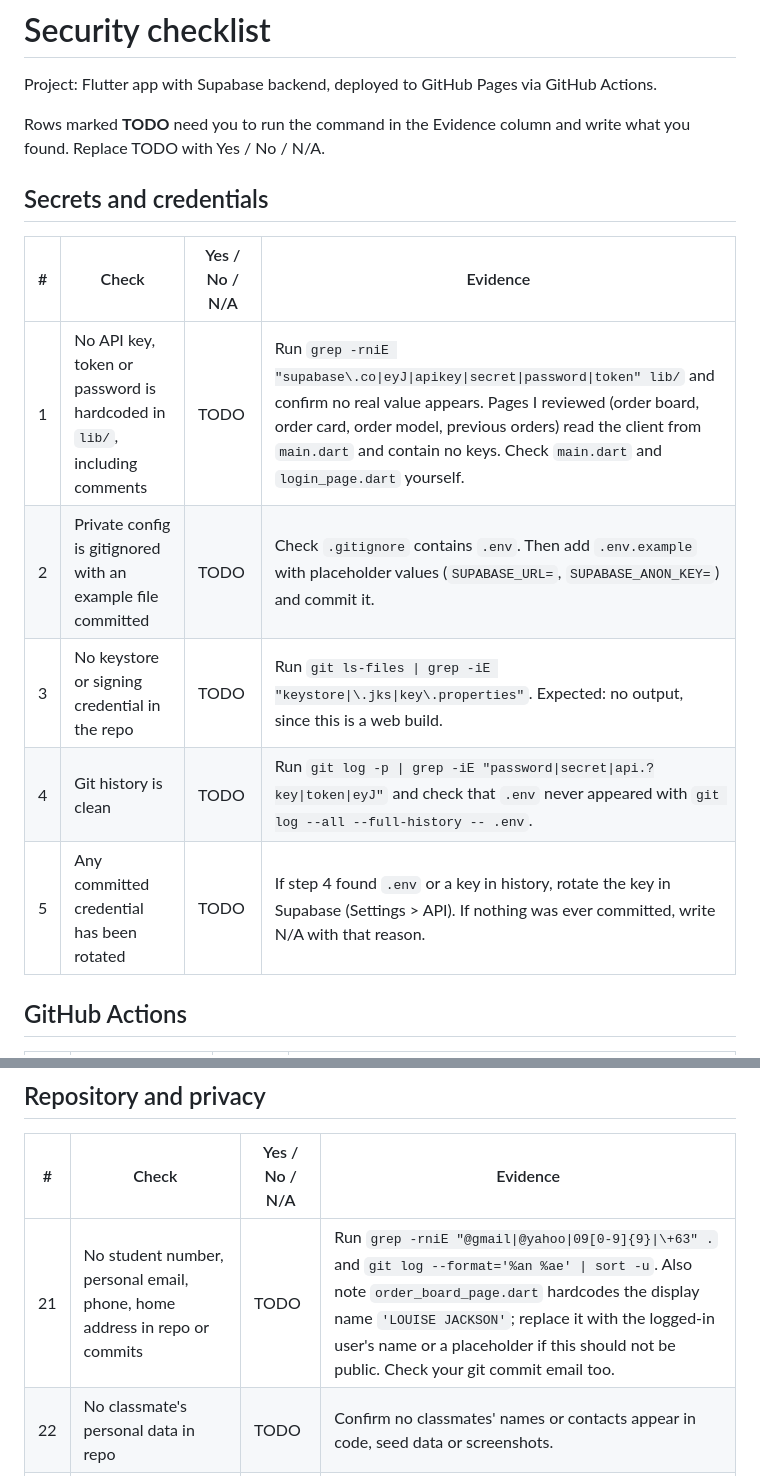
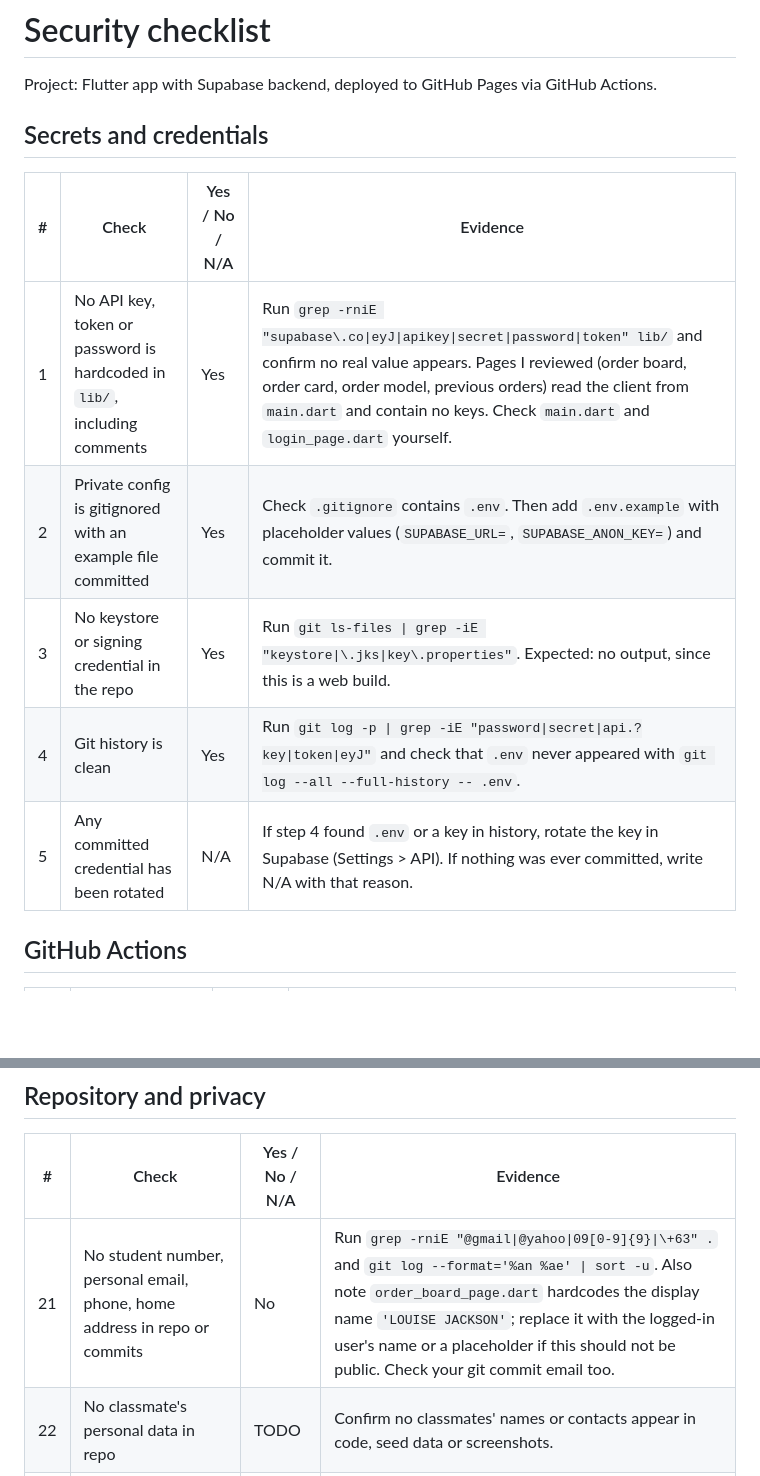
Before and after one commit to ljoraye/Cookie-Bites, a Markdown page: Project Report/security_checklist.md, 2 parts joined by grey strips. Rendered like a GitHub page; blank space fills up the shorter version.

Commit message:
Complete security checklist with current status
Updated security checklist to reflect completed checks.

```diff
--- a/Project Report/security_checklist.md
+++ b/Project Report/security_checklist.md
@@ -1,18 +1,16 @@
 # Security checklist
 
 Project: Flutter app with Supabase backend, deployed to GitHub Pages via GitHub Actions.
-
-Rows marked **TODO** need you to run the command in the Evidence column and write what you found. Replace TODO with Yes / No / N/A.
 
 ## Secrets and credentials
 
 | # | Check | Yes / No / N/A | Evidence |
 | --- | --- | --- | --- |
-| 1 | No API key, token or password is hardcoded in `lib/`, including comments | TODO | Run `grep -rniE "supabase\.co\|eyJ\|apikey\|secret\|password\|token" lib/` and confirm no real value appears. Pages I reviewed (order board, order card, order model, previous orders) read the client from `main.dart` and contain no keys. Check `main.dart` and `login_page.dart` yourself. |
-| 2 | Private config is gitignored with an example file committed | TODO | Check `.gitignore` contains `.env`. Then add `.env.example` with placeholder values (`SUPABASE_URL=`, `SUPABASE_ANON_KEY=`) and commit it. |
-| 3 | No keystore or signing credential in the repo | TODO | Run `git ls-files \| grep -iE "keystore\|\.jks\|key\.properties"`. Expected: no output, since this is a web build. |
-| 4 | Git history is clean | TODO | Run `git log -p \| grep -iE "password\|secret\|api.?key\|token\|eyJ"` and check that `.env` never appeared with `git log --all --full-history -- .env`. |
-| 5 | Any committed credential has been rotated | TODO | If step 4 found `.env` or a key in history, rotate the key in Supabase (Settings > API). If nothing was ever committed, write N/A with that reason. |
+| 1 | No API key, token or password is hardcoded in `lib/`, including comments | Yes | Run `grep -rniE "supabase\.co\|eyJ\|apikey\|secret\|password\|token" lib/` and confirm no real value appears. Pages I reviewed (order board, order card, order model, previous orders) read the client from `main.dart` and contain no keys. Check `main.dart` and `login_page.dart` yourself. |
+| 2 | Private config is gitignored with an example file committed | Yes | Check `.gitignore` contains `.env`. Then add `.env.example` with placeholder values (`SUPABASE_URL=`, `SUPABASE_ANON_KEY=`) and commit it. |
+| 3 | No keystore or signing credential in the repo | Yes | Run `git ls-files \| grep -iE "keystore\|\.jks\|key\.properties"`. Expected: no output, since this is a web build. |
+| 4 | Git history is clean | Yes | Run `git log -p \| grep -iE "password\|secret\|api.?key\|token\|eyJ"` and check that `.env` never appeared with `git log --all --full-history -- .env`. |
+| 5 | Any committed credential has been rotated | N/A | If step 4 found `.env` or a key in history, rotate the key in Supabase (Settings > API). If nothing was ever committed, write N/A with that reason. |
 
 ## GitHub Actions
 
@@ -48,7 +46,7 @@ Rows marked **TODO** need you to run the command in the Evidence column and writ
 
 | # | Check | Yes / No / N/A | Evidence |
 | --- | --- | --- | --- |
-| 21 | No student number, personal email, phone, home address in repo or commits | TODO | Run `grep -rniE "@gmail\|@yahoo\|09[0-9]{9}\|\+63" .` and `git log --format='%an %ae' \| sort -u`. Also note `order_board_page.dart` hardcodes the display name `'LOUISE JACKSON'`; replace it with the logged-in user's name or a placeholder if this should not be public. Check your git commit email too. |
+| 21 | No student number, personal email, phone, home address in repo or commits | No | Run `grep -rniE "@gmail\|@yahoo\|09[0-9]{9}\|\+63" .` and `git log --format='%an %ae' \| sort -u`. Also note `order_board_page.dart` hardcodes the display name `'LOUISE JACKSON'`; replace it with the logged-in user's name or a placeholder if this should not be public. Check your git commit email too. |
 | 22 | No classmate's personal data in repo | TODO | Confirm no classmates' names or contacts appear in code, seed data or screenshots. |
 | 23 | Deps from pub.dev; `build/` and `.dart_tool/` gitignored | TODO | Check `.gitignore` lists `build/` and `.dart_tool/`, and `pubspec.yaml` has no `git:` or `path:` dependencies unless deliberate. |
 | 24 | Assets are mine, licensed or credited | TODO | List `assets/` and fonts. Confirm each is yours, licensed, or credited in the README. |
```
